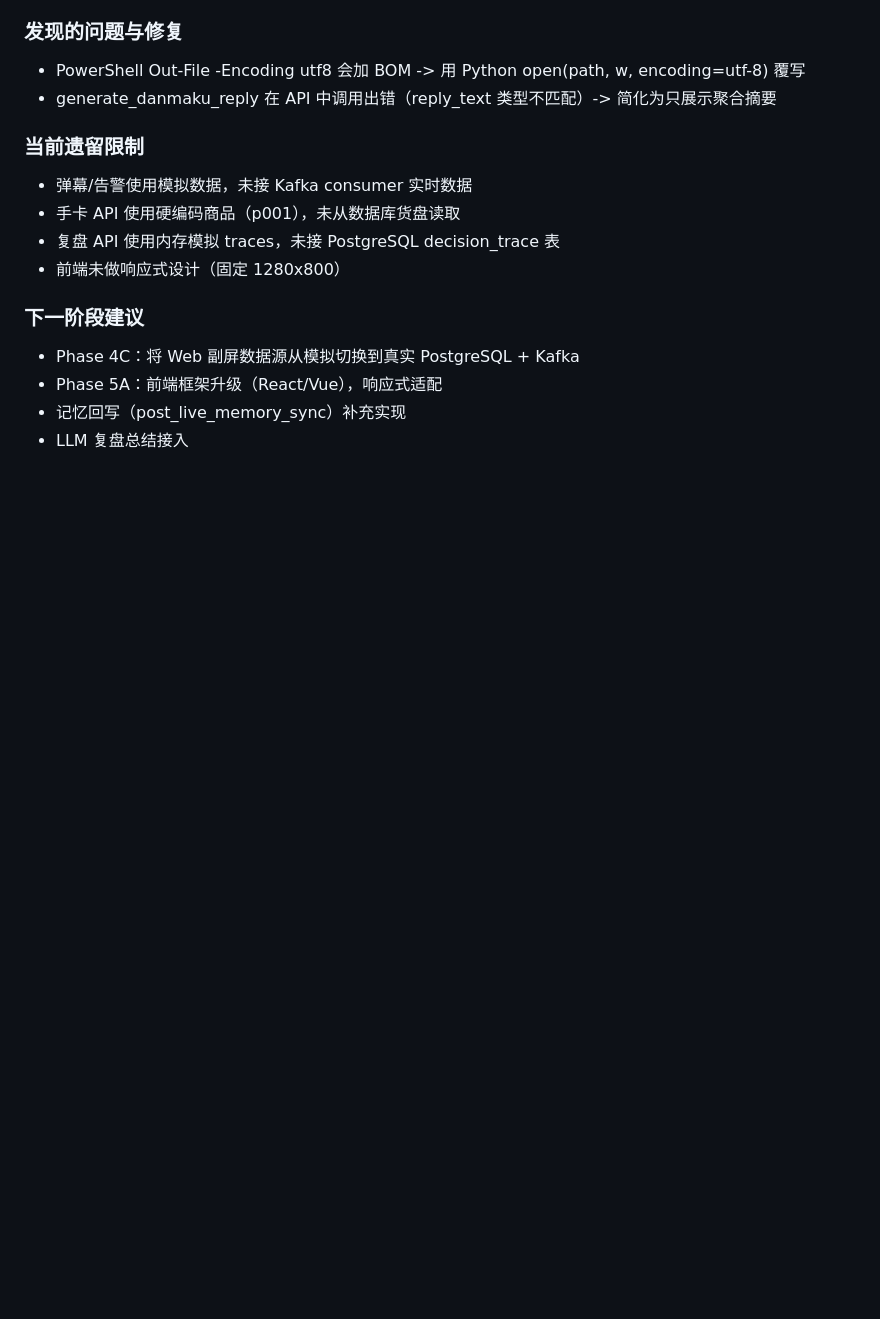
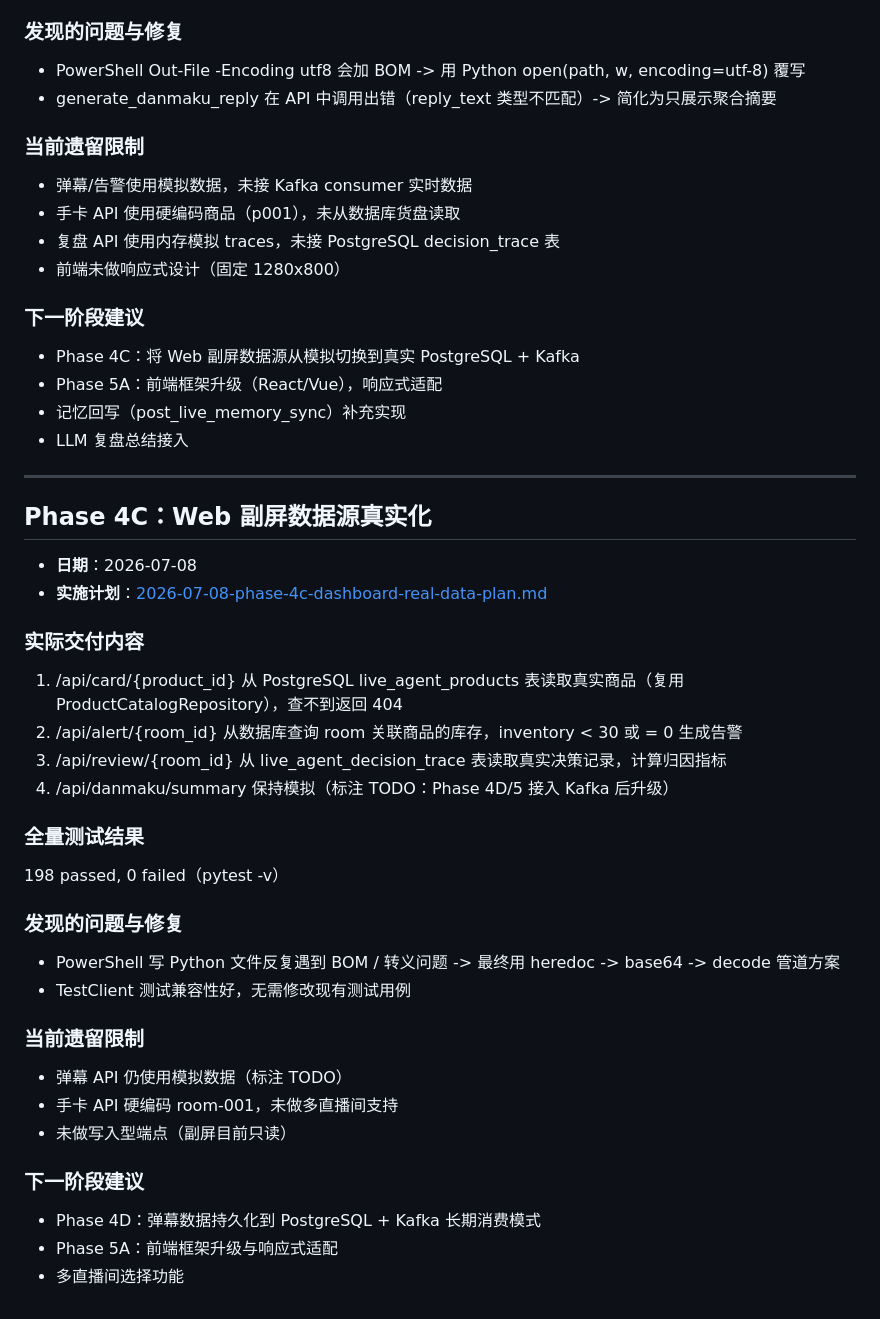
Before and after one commit to 24KQ/live-agent, a Markdown page: docs/project_guidance/phase_execution_log.md, the part around the change. Drawn GitHub-style; blank space fills up the shorter version.

Commit message:
docs: add phase 4c trace record to execution log

```diff
--- a/docs/project_guidance/phase_execution_log.md
+++ b/docs/project_guidance/phase_execution_log.md
@@ -1094,3 +1094,38 @@ Kafka 连接正常，无待消费消息时显示提示。
 - Phase 5A：前端框架升级（React/Vue），响应式适配
 - 记忆回写（post_live_memory_sync）补充实现
 - LLM 复盘总结接入
+
+---
+
+## Phase 4C：Web 副屏数据源真实化
+
+- **日期**：2026-07-08
+- **实施计划**：[2026-07-08-phase-4c-dashboard-real-data-plan.md](../superpowers/plans/2026-07-08-phase-4c-dashboard-real-data-plan.md)
+
+### 实际交付内容
+
+1. /api/card/{product_id} 从 PostgreSQL live_agent_products 表读取真实商品（复用 ProductCatalogRepository），查不到返回 404
+2. /api/alert/{room_id} 从数据库查询 room 关联商品的库存，inventory < 30 或 = 0 生成告警
+3. /api/review/{room_id} 从 live_agent_decision_trace 表读取真实决策记录，计算归因指标
+4. /api/danmaku/summary 保持模拟（标注 TODO：Phase 4D/5 接入 Kafka 后升级）
+
+### 全量测试结果
+
+198 passed, 0 failed（pytest -v）
+
+### 发现的问题与修复
+
+- PowerShell 写 Python 文件反复遇到 BOM / 转义问题 -> 最终用 heredoc -> base64 -> decode 管道方案
+- TestClient 测试兼容性好，无需修改现有测试用例
+
+### 当前遗留限制
+
+- 弹幕 API 仍使用模拟数据（标注 TODO）
+- 手卡 API 硬编码 room-001，未做多直播间支持
+- 未做写入型端点（副屏目前只读）
+
+### 下一阶段建议
+
+- Phase 4D：弹幕数据持久化到 PostgreSQL + Kafka 长期消费模式
+- Phase 5A：前端框架升级与响应式适配
+- 多直播间选择功能
```
